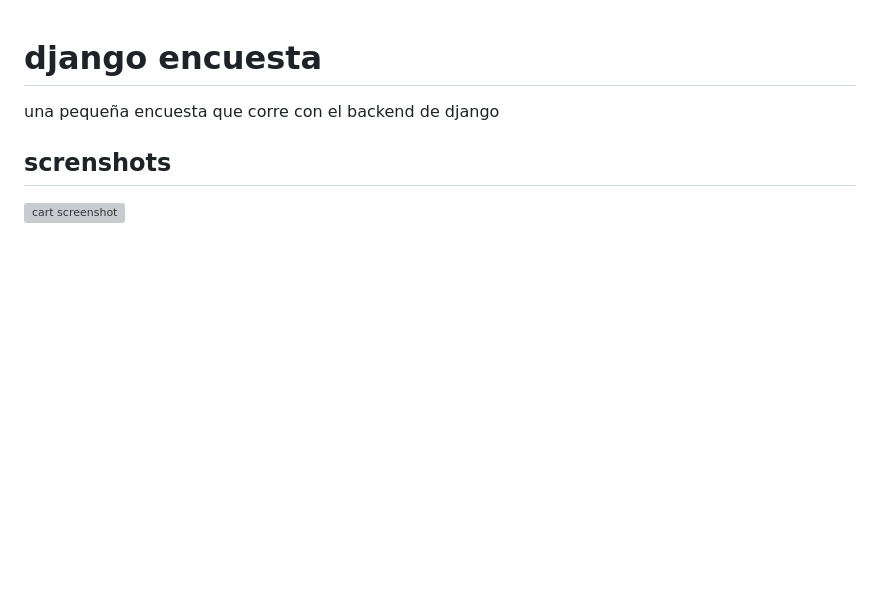
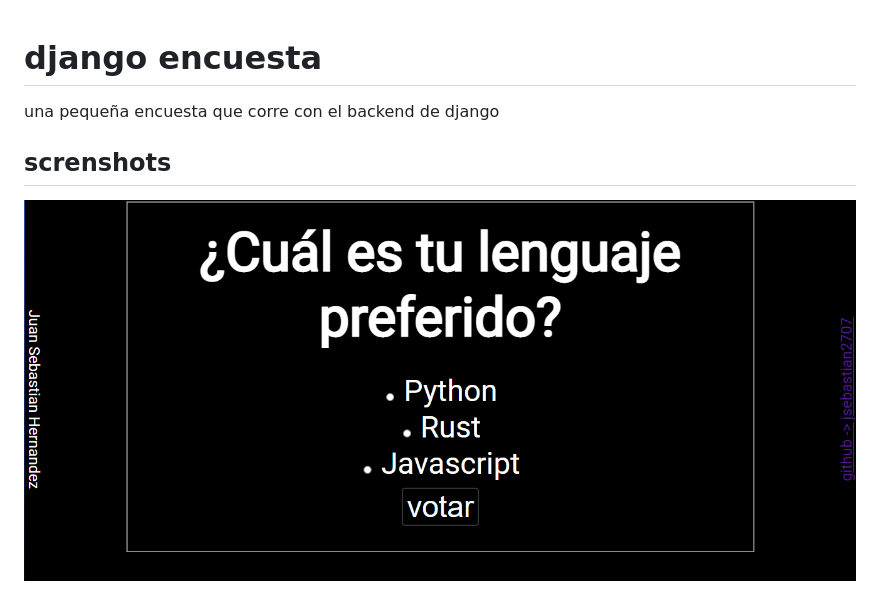
Before and after one commit to jsebastian2707/django-encuesta, a Markdown page: README.md, the part around the change printed below. GitHub-like rendering; pictures changed too: screenshots/vote_ss.png (added); blank space fills up the shorter version; grey boxes are pictures that could not be loaded.

Commit message:
readme corregido

```diff
--- a/README.md
+++ b/README.md
@@ -4,5 +4,5 @@ una pequeña encuesta que corre con el backend de django
 
 ## screnshots
 
-![cart screenshot](/screenshots/poke_ss.png?raw=true "cart screenshot")
+![vote screenshot](/screenshots/vote_ss.png?raw=true "vote screenshot")
 
```
Also changed, not shown: other parts of README.md (+1 -1 lines), screenshots/home_ss.png (added).
